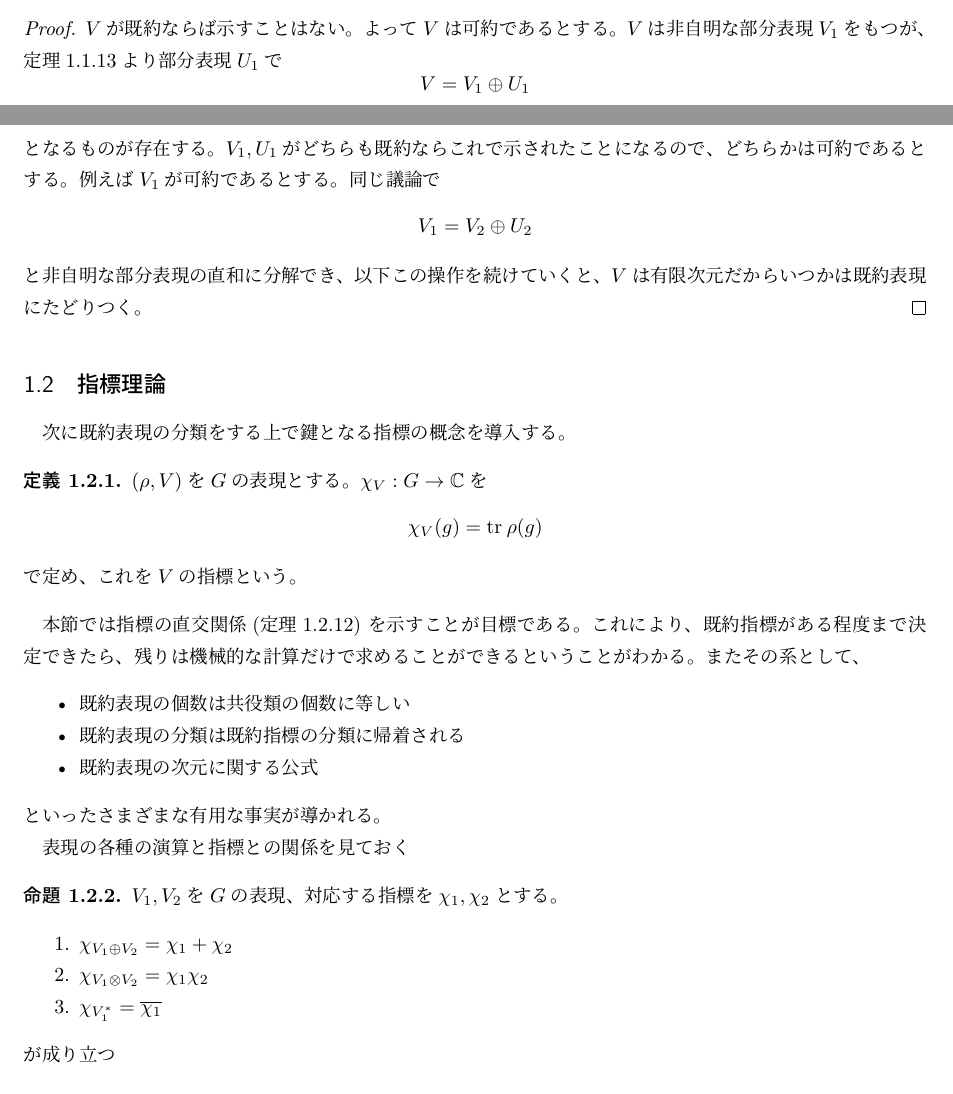
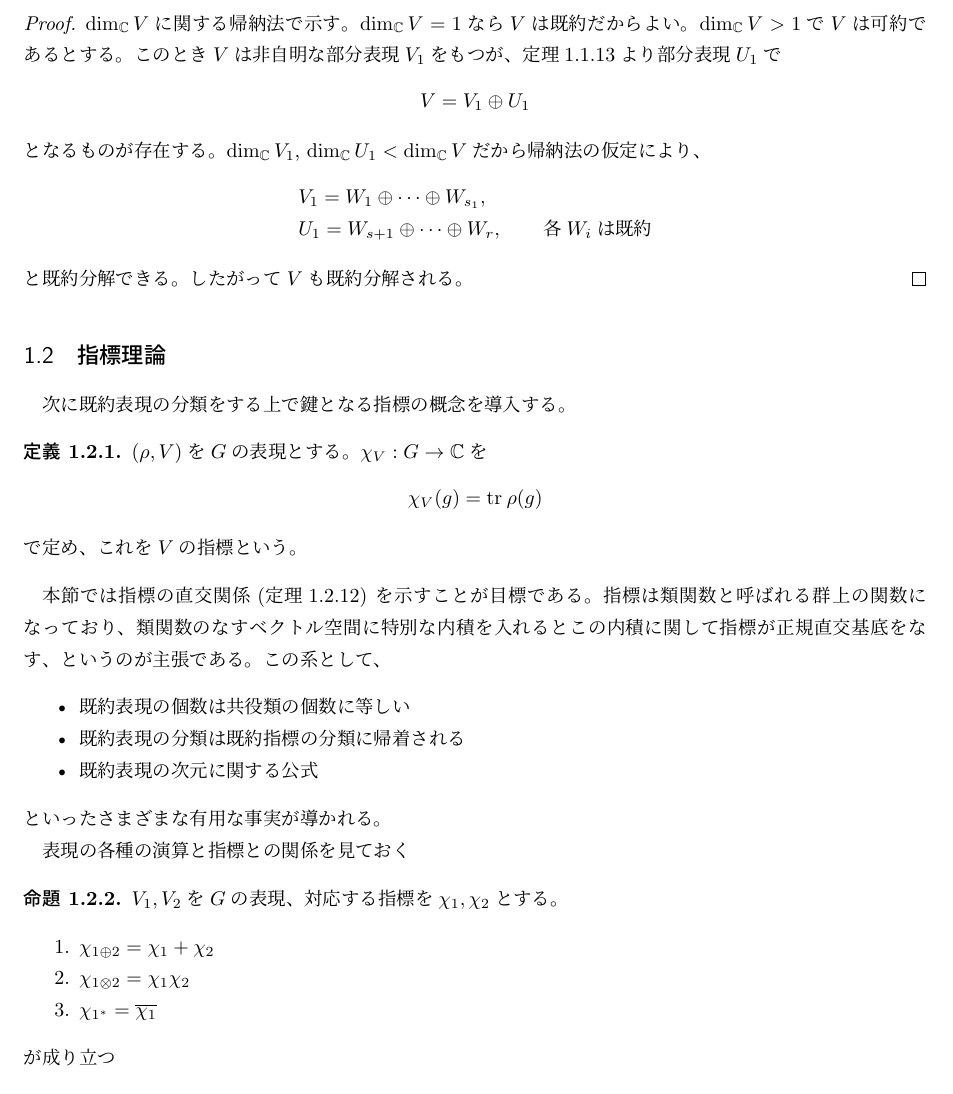
Before and after one commit to terym0421/Graduation_Project, a LaTeX document (part2/rep_theory_of_fin_grp/section1.tex): two parts of pages 3 and 4 of 18 before the commit and part of page 4 of 18 after it, the two joined at a grey line, cut at the place of the change. The pictures show the PDF file part2/rep_theory_of_fin_grp/section1.pdf that the author committed with the source.

Commit message:
auto_commit

```diff
--- a/part2/rep_theory_of_fin_grp/section1.tex
+++ b/part2/rep_theory_of_fin_grp/section1.tex
@@ -119,7 +119,7 @@
   \end{itemize}
 \end{defin}
 
-  実は、有限群の複素数体上の有限次元表現は既約表現の直和に同値であることがわかる。すなわち、表現の分類を考える上では本質的に最も小さい表現、既約表現のみを考えれば良いことがわかる。
+  これらが実際に表現になっていることは容易にわかる。実は、有限群の複素数体上の有限次元表現は既約表現の直和に同値であることがわかる(系\ref{irr_decompose})。すなわち、表現の分類を考える上では本質的に最も小さい表現、既約表現のみを考えれば良いことがわかる。
 
   \begin{theo}[Maschkeの定理]\label{maschke}
     $V$を$G$の表現とする。任意の$V$の$G$不変部分空間$W$に対して、$V$の$G$不変部分空間$U$が存在し
@@ -130,7 +130,7 @@
   \end{theo}
 
   \begin{proof}
-    証明は$W$への$G$不変な射影を構成することで示される。$\map{p}{V}{W}$を$G$不変とは限らない何らかの射影とする。
+    証明のポイントは$W$への$G$不変な射影を構成することである。$\map{p}{V}{W}$を$G$不変とは限らない何らかの射影とする。
     \[
     f(x)=\frac{1}{|G|}\sum_{h\in G} hp(\inv{h}x)
     \]
@@ -173,15 +173,17 @@
 \end{cor}
 
 \begin{proof}
-  $V$が既約ならば示すことはない。よって$V$は可約であるとする。$V$は非自明な部分表現$V_1$をもつが、定理\ref{maschke}より部分表現$U_1$で
+  $\dim_\complex V$に関する帰納法で示す。$\dim_\complex V=1$なら$V$は既約だからよい。$\dim_\complex V>1$で$V$は可約であるとする。このとき
+  $V$は非自明な部分表現$V_1$をもつが、定理\ref{maschke}より部分表現$U_1$で
   \[
   V=V_1\oplus U_1
   \]
-  となるものが存在する。$V_1,U_1$がどちらも既約ならこれで示されたことになるので、どちらかは可約であるとする。例えば$V_1$が可約であるとする。同じ議論で
-  \[
-  V_1=V_2\oplus U_2
-  \]
-  と非自明な部分表現の直和に分解でき、以下この操作を続けていくと、$V$は有限次元だからいつかは既約表現にたどりつく。
+  となるものが存在する。$\dim_\complex V_1$, $\dim_\complex U_1<\dim_\complex V$だから帰納法の仮定により、
+  \begin{align*}
+    &V_1=W_1\oplus\cdots\oplus W_{s_1},\\
+    &U_1=W_{s+1}\oplus\cdots\oplus W_{r},\qquad\text{各$W_i$は既約}
+  \end{align*}
+  と既約分解できる。したがって$V$も既約分解される。
 \end{proof}
 
 
@@ -202,9 +204,7 @@
 
 本節では
 指標の直交関係(定理\ref{char_orthogonality})
-を示すことが目標である。
-これにより、既約指標がある程度まで決定できたら、残りは機械的な計算だけで求めることができるということがわかる。また
-その系として、
+を示すことが目標である。指標は類関数と呼ばれる群上の関数になっており、類関数のなすベクトル空間に特別な内積を入れるとこの内積に関して指標が正規直交基底をなす、というのが主張である。この系として、
 \begin{itemize}
   \item 既約表現の個数は共役類の個数に等しい
   \item 既約表現の分類は既約指標の分類に帰着される
@@ -217,9 +217,9 @@
 \begin{prop}\label{char_property}
   $V_1,V_2$を$G$の表現、対応する指標を$\chi_1,\chi_2$とする。
   \begin{enumerate}
-    \item $\chi_{V_1\oplus V_2}=\chi_1+\chi_2$
-    \item $\chi_{V_1\otimes V_2}=\chi_1\chi_2$
-    \item $\chi_{V_1^*}=\overline{\chi_1}$
+    \item $\chi_{1\oplus 2}=\chi_1+\chi_2$
+    \item $\chi_{1\otimes 2}=\chi_1\chi_2$
+    \item $\chi_{1^*}=\overline{\chi_1}$
   \end{enumerate}
   が成り立つ
 \end{prop}
@@ -332,4 +333,3 @@
   \begin{align*}
     [v^*\circ (\rho(\inv{g}))]x\cdot \theta(g)w&=\theta(g)(v^*\circ (\rho(\inv{g}))x)w\\
     &=\theta(g)(v^*\otimes w(\rho(\inv{g})))\\
-    &=(\theta(g)\circ f\circ \rho(\inv{g}))x
@@ -406,7 +408,7 @@
     0 & \text{otherwise}
   \end{array}\right.
   \]
-  で定めると$\omega$は類関数であり$\omega_1,\cdots,\omega_s$は$C(G)$の基底である。よって$\dim C(G)=s$である。
+  で定めると$\omega_i$は類関数であり$\omega_1,\cdots,\omega_s$は$C(G)$の基底である。よって$\dim C(G)=s$である。
 \end{eg}
 
 \begin{defin}
@@ -459,6 +461,9 @@
   正規直交であることは定理\ref{char_orthogonality}で示されたので、基底であること、すなわち次を示せばよい：
   \begin{quote}
     $f\in C(G)$が$\generated{\chi_i,f}=0$を各$i=1,\cdots, r$に対して満たせば$f=0$である
+    \footnote{
+    一般に内積空間$V$の正規直交系$v_1,\cdots,v_n$が、「$w\in V$が$\generated{w,v_i}=0$ならば$w=0$」を満たせば$v_1,\cdots,v_n$は$V$の基底になる。実際、任意の$x\in V$に対して$w=x-(\generated{x,v_1}v_1+\cdots+\generated{x,v_n}v_n)$と置けば$\generated{w,v_i}=0$をみたすから$w=0$
+    }
   \end{quote}
   $f$が仮定をみたす類関数であるとする。各$i$について$\chi_i$を指標に持つ既約表現を$(\rho_i,V_i)$とおく。
   \[
@@ -468,11 +473,11 @@
   \[
   F_i=\sum_{g\in G}\overline{f(g)}\rho_i(g)
   \]
-  とおけば$\tr(F)=0$である。$F$は$G$線形写像である。実際$h\in G, x\in V_i$として
+  とおけば$\tr(F_i)=0$である。$F_i$は$G$線形写像である。実際$h\in G, x\in V_i$として
   \begin{align*}
   F_i(\rho_i(h)x)&=\sum_{g\in G}\overline{f(g)}\rho_i(gh)x\\
   &=\sum_{k\in G}\overline{f(k\inv{h})}\rho_i(k)x,\qquad\text{where $k=gh$}\\
-  &=\sum_{k\in G}\overline{f(\inv{h}k)}\rho_i(k)x\\
+  &=\sum_{k\in G}\overline{f(\inv{h}k)}\rho_i(k)x,\qquad\text{$f$は類関数}\\
   &=\sum_{g\in G}\overline{f(g)}\rho_i(hg)x,\qquad\text{where $g=\inv{h}k$}\\
   &=\rho_i(h)F(x)
   \end{align*}
@@ -914,7 +917,8 @@ $\complex$の標数は0だから定理\ref{maschke}は定理\ref{general_maschke
   \[
   V=\complex[G]\otimes_{\complex[H]}W
   \]
-  は左$\complex[G]$加群の構造をもつ。$V$を$W$が誘導する$G$の表現といい
+  は左$\complex[G]$加群の構造をもつ\footnote{
+    ここで$\complex[G]$は右からの積で右$\complex[H]$加群とみなしていることに注意。}。$V$を$W$が誘導する$G$の表現といい
   \[
   V=\ind_H^GW
   \]
@@ -943,7 +947,7 @@ $\complex$の標数は0だから定理\ref{maschke}は定理\ref{general_maschke
   \[
   \overline{f}(g\otimes x)=gf(x)
   \]
-  を双線形に拡張して得られる写像\footnote{ここで$\complex[G]$は右$\complex[H]$加群とみなしていることに注意。}とすれば、
+  を双線形に拡張して得られる写像とすれば、
   より、
   \[
   \overline{f}(g(\alpha\otimes x))=\overline{f}(g\alpha\otimes x)=g\alpha f(x)  =g\overline{f}(\alpha\otimes x)
@@ -996,7 +1000,7 @@ $G$の元$g$は$G/H$に左からの積で置換作用する。すなわち、各
 \[
 g\sigma_i=\sigma_j h
 \]
-となる$h\in H$が存在する。よってこのとき、$g\sigma_iW=\sigma_jW$、とくに
+となる$\sigma_j\in R$と$h\in H$が存在する。よってこのとき、$g\sigma_iW=\sigma_jW$、とくに
 \begin{equation}\label{ind_action}
   g\sigma_ie_k=\sigma_j he_k  \quad\in\sigma_jW,\qquad \text{for all $k=1,\cdots,n$}
 \end{equation}
```
Also changed, not shown: part2/sym_grp/section2.tex (+9 -9 lines), part2/rep_theory_of_fin_grp/section1.pdf, part2/sym_grp/section2.pdf, part2/rep_theory_of_fin_grp/section1.tex (29 more changed lines).
